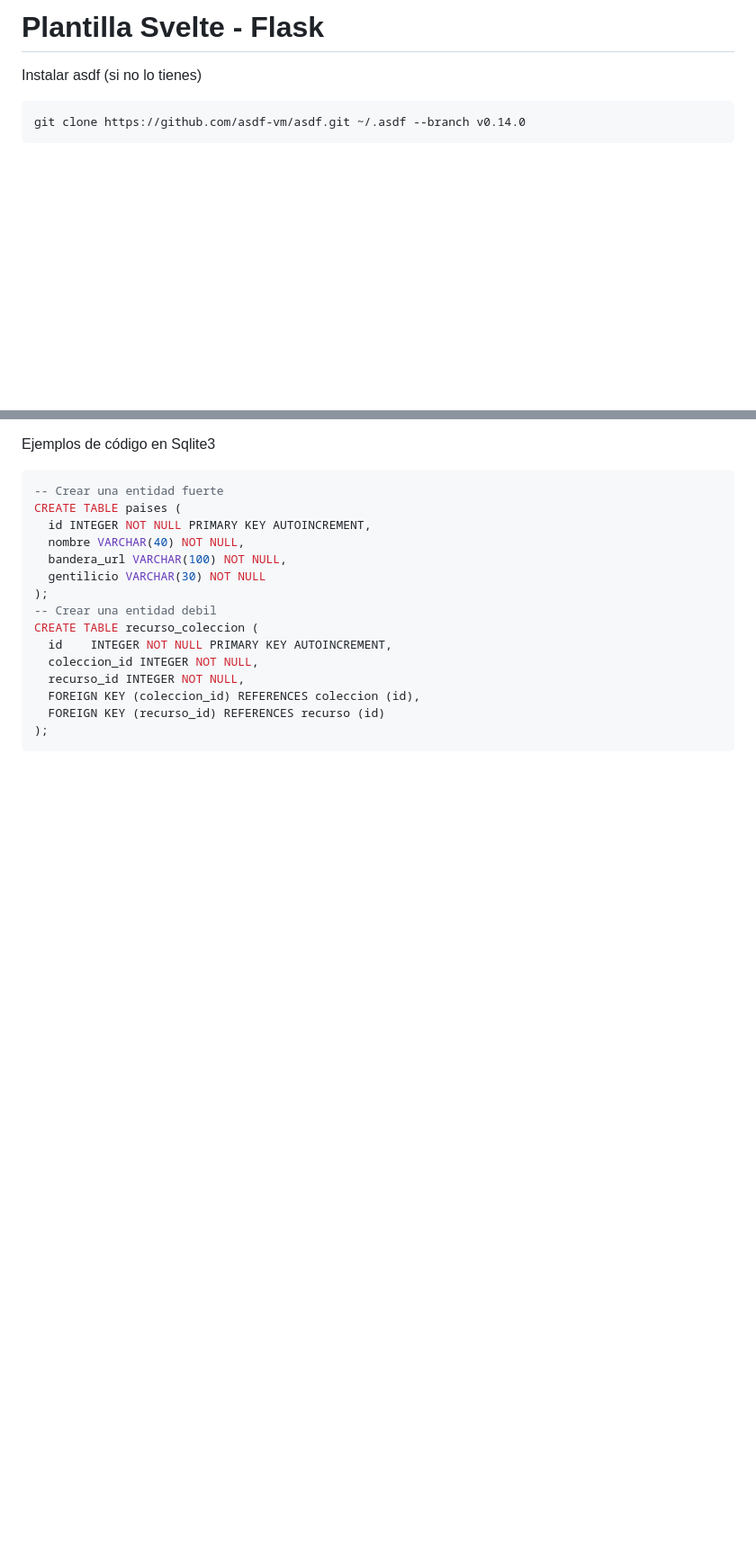
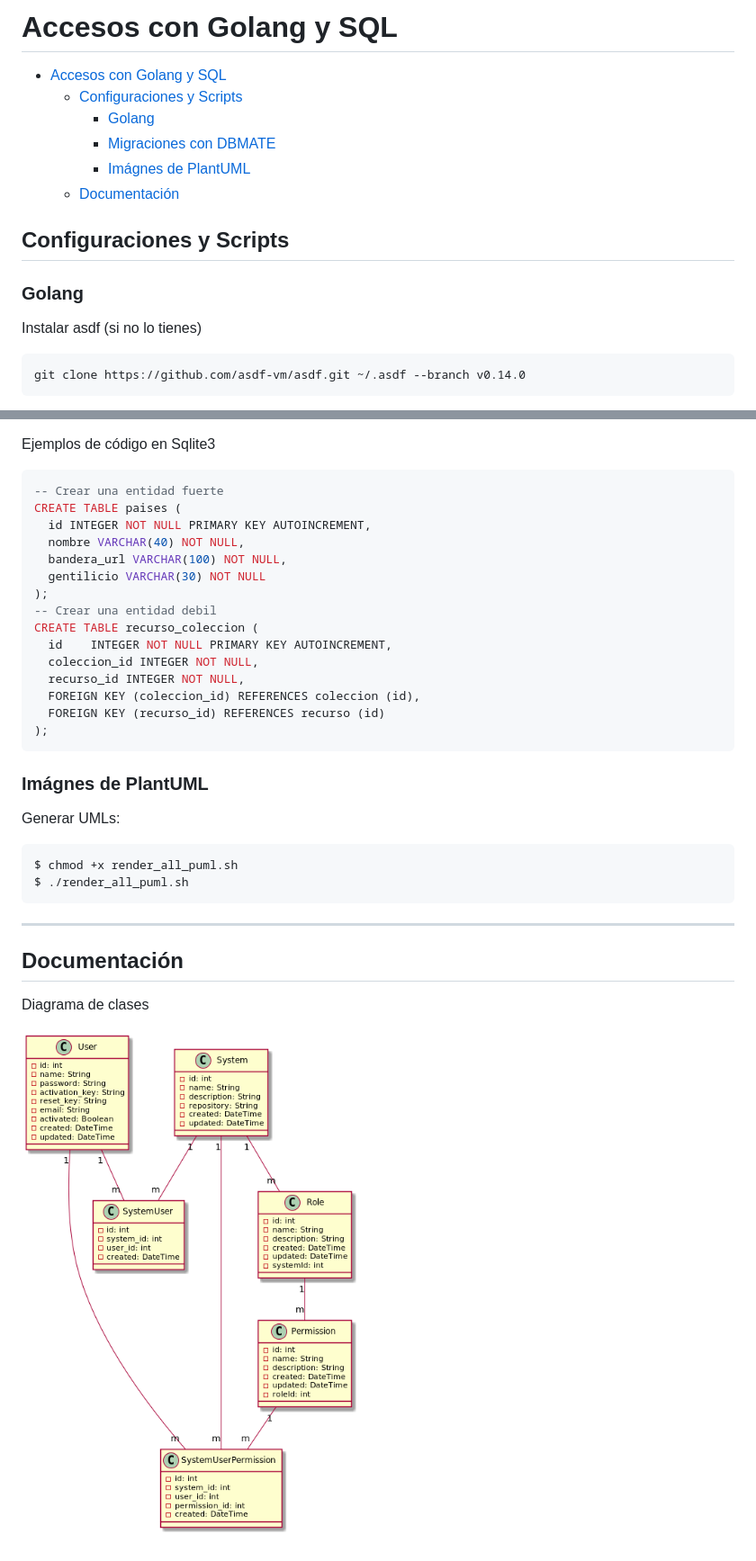
Before and after one commit to pepeul1191/go-gin-access-sql, a Markdown page: README.md, 2 parts joined by grey strips. Shown at 90% size. Rendered like a GitHub page; pictures changed too: docs/pics/class_diagram.png (added); blank space fills up the shorter version.

Commit message:
base de datos y documentación

````diff
--- a/README.md
+++ b/README.md
@@ -1,4 +1,15 @@
-# Plantilla Svelte - Flask
+# Accesos con Golang y SQL
+
+- [Accesos con Golang y SQL](#accesos-con-golang-y-sql)
+  - [Configuraciones y Scripts](#configuraciones-y-scripts)
+    - [Golang](#golang)
+    - [Migraciones con DBMATE](#migraciones-con-dbmate)
+    - [Imágnes de PlantUML](#imágnes-de-plantuml)
+  - [Documentación](#documentación)
+
+## Configuraciones y Scripts
+
+### Golang
 
 Instalar asdf (si no lo tienes)
 
@@ -64,3 +81,18 @@ CREATE TABLE recurso_coleccion (
   FOREIGN KEY (recurso_id) REFERENCES recurso (id)
 );
 ```
+
+### Imágnes de PlantUML
+
+Generar UMLs:
+
+    $ chmod +x render_all_puml.sh
+    $ ./render_all_puml.sh
+
+---
+
+## Documentación
+
+Diagrama de clases
+
+![Diagrama UML](./docs/pics/class_diagram.png)
````
Also changed, not shown: other parts of README.md (+9 -3 lines), 14 other files.
